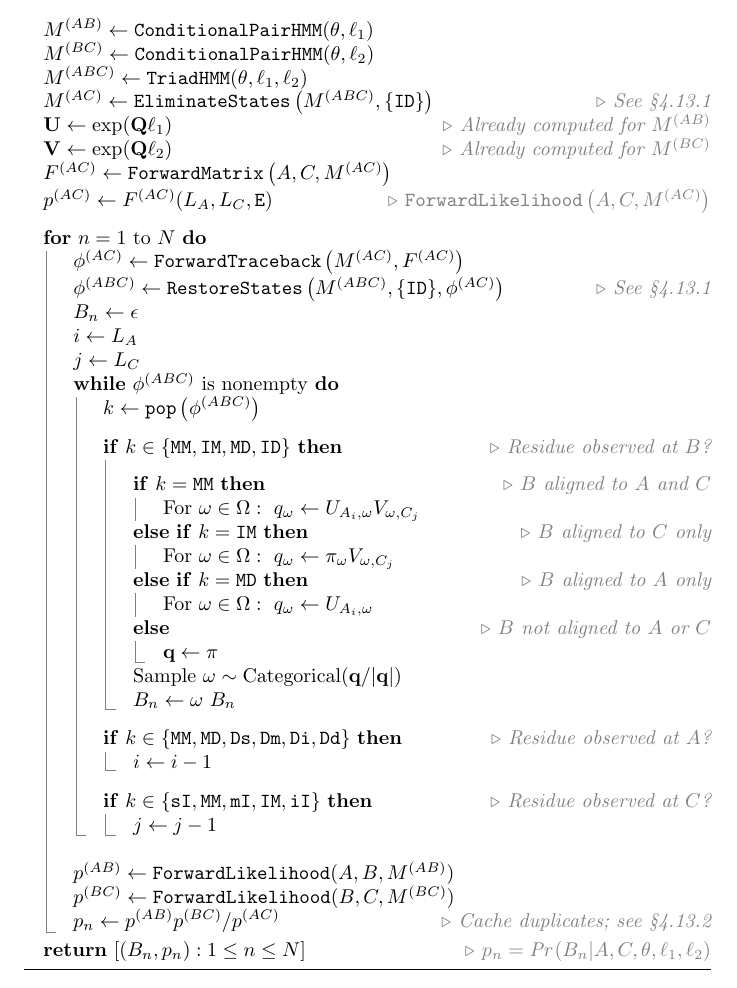
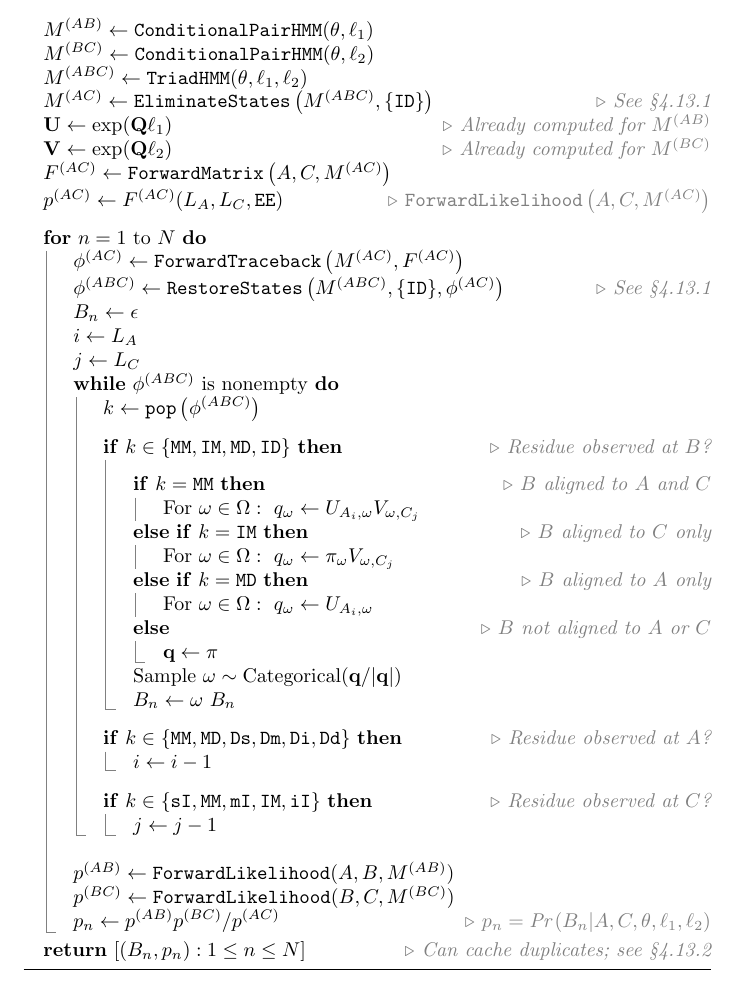
Before and after one commit to ihh/ck-evol-tests, a LaTeX document (main.tex): part of page 11 of 12, cut so that both start at the same text. Compiled offline with pdfLaTeX.

Commit message:
Minor pseudocode correction

```diff
--- a/main.tex
+++ b/main.tex
@@ -666,7 +666,7 @@ with which it was represented in the sampled set.
 \State ${\bf U} \gets \exp(\submat \ell_1)$  \Comment{Already computed for $M^\absup$}
 \State ${\bf V} \gets \exp(\submat \ell_2)$  \Comment{Already computed for $M^\bcsup$}
 \State $F^\acsup \gets \forwardmatrix\left(A,C,M^\acsup\right)$
-\State $p^\acsup \gets F^\acsup(\len_A,\len_C,\fin)$  \Comment{$\forwardlikelihood\left(A,C,M^\acsup\right)$}
+\State $p^\acsup \gets F^\acsup(\len_A,\len_C,\triadend)$  \Comment{$\forwardlikelihood\left(A,C,M^\acsup\right)$}
 \State \For{$n = 1$ to $N$}
 \State $\statepath^\acsup \gets \forwardtraceback\left(M^\acsup,F^\acsup\right)$
 \State $\statepath^\abcsup \gets \restorestates\left(M^\abcsup,\{\insdel\},\statepath^\acsup\right)$ \Comment{See \sref{ClosedFormStateElim}}
@@ -698,11 +698,11 @@ with which it was represented in the sampled set.
 \\
 \State $p^\absup \gets \forwardlikelihood(A,B,M^\absup)$
 \State $p^\bcsup \gets \forwardlikelihood(B,C,M^\bcsup)$
-\State $p_n \gets p^\absup p^\bcsup / p^\acsup$
-  \Comment{Cache duplicates; see \sref{DuplicateSamples}}
+\State $p_n \gets p^\absup p^\bcsup / p^\acsup$  \Comment{$p_n = \prob{B_n|A,C,\theta,\ell_1,\ell_2}$}
 \EndFor
 \\
-\Return $[ (B_n, p_n): 1 \leq n \leq N ]$   \Comment{$p_n = \prob{B_n|A,C,\theta,\ell_1,\ell_2}$}
+\Return $[ (B_n, p_n): 1 \leq n \leq N ]$
+\Comment{Can cache duplicates; see \sref{DuplicateSamples}}
 \end{algorithmic}
 \end{algorithm}
 
```
